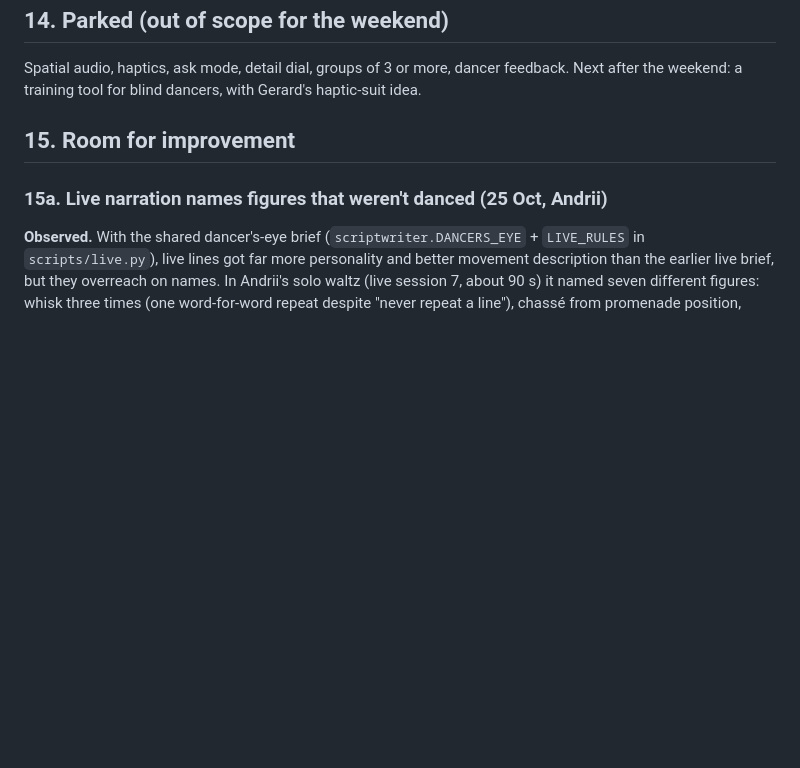
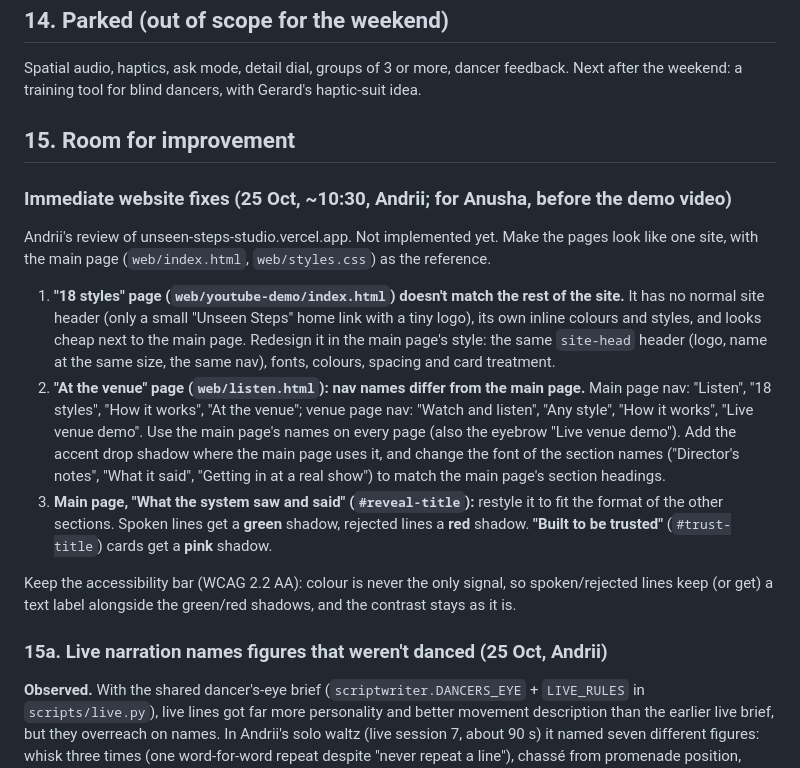
Before and after one commit to anushaisawesome/unseen-steps, a Markdown page: SPEC.md, the part around the change. GitHub-like rendering; blank space fills up the shorter version.

Commit message:
SPEC 15: immediate website fixes from Andrii's review (18 styles page redesign, consistent nav names, accent/green/red/pink shadows)
Co-Authored-By: Claude Opus 5.5 <noreply@anthropic.com>

```diff
--- a/SPEC.md
+++ b/SPEC.md
@@ -285,6 +285,27 @@ the weekend: a training tool for blind dancers, with Gerard's haptic-suit idea.
 
 ## 15. Room for improvement
 
+### Immediate website fixes (25 Oct, ~10:30, Andrii; for Anusha, before the demo video)
+
+Andrii's review of unseen-steps-studio.vercel.app. Not implemented yet. Make the pages look like one site, with the main
+page (`web/index.html`, `web/styles.css`) as the reference.
+
+1. **"18 styles" page (`web/youtube-demo/index.html`) doesn't match the rest of the site.** It has no normal site header
+   (only a small "Unseen Steps" home link with a tiny logo), its own inline colours and styles, and looks cheap next to the
+   main page. Redesign it in the main page's style: the same `site-head` header (logo, name at the same size, the same
+   nav), fonts, colours, spacing and card treatment.
+2. **"At the venue" page (`web/listen.html`): nav names differ from the main page.** Main page nav: "Listen", "18 styles",
+   "How it works", "At the venue"; venue page nav: "Watch and listen", "Any style", "How it works", "Live venue demo".
+   Use the main page's names on every page (also the eyebrow "Live venue demo"). Add the accent drop shadow where the main
+   page uses it, and change the font of the section names ("Director's notes", "What it said", "Getting in at a real
+   show") to match the main page's section headings.
+3. **Main page, "What the system saw and said" (`#reveal-title`):** restyle it to fit the format of the other sections.
+   Spoken lines get a **green** shadow, rejected lines a **red** shadow. **"Built to be trusted"** (`#trust-title`) cards
+   get a **pink** shadow.
+
+Keep the accessibility bar (WCAG 2.2 AA): colour is never the only signal, so spoken/rejected lines keep (or get) a text
+label alongside the green/red shadows, and the contrast stays as it is.
+
 ### 15a. Live narration names figures that weren't danced (25 Oct, Andrii)
 
 **Observed.** With the shared dancer's-eye brief (`scriptwriter.DANCERS_EYE` + `LIVE_RULES` in
```
Also changed, not shown: CLAUDE.md (+3 -0 lines).
